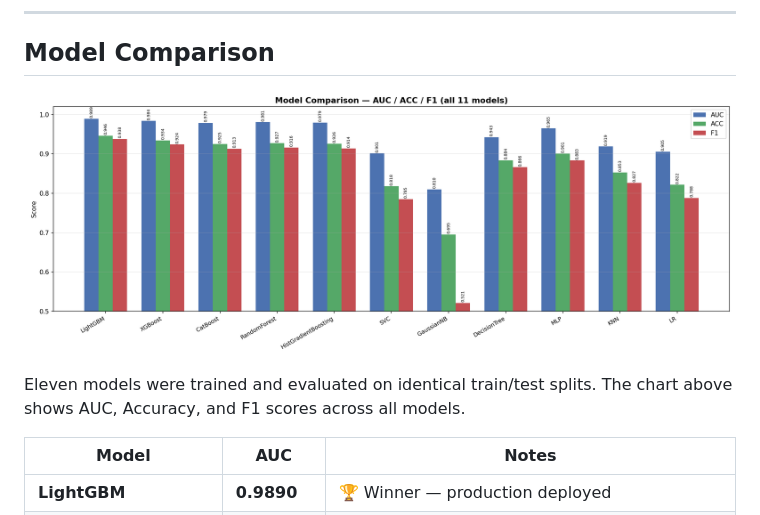
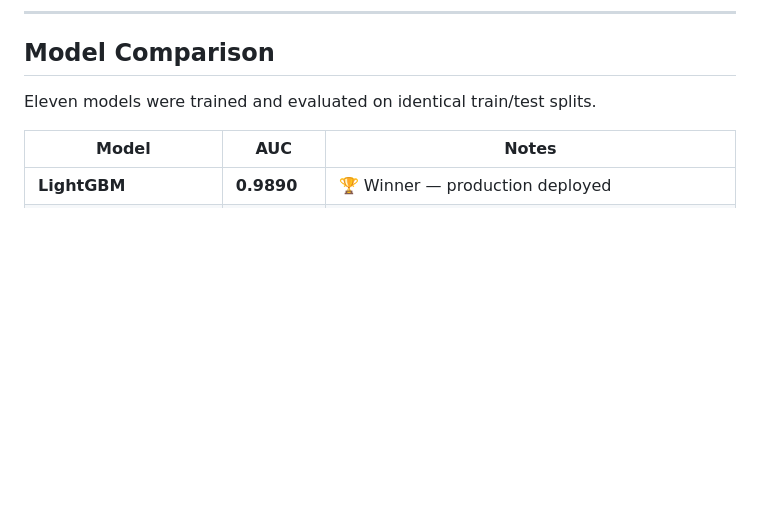
Before and after one commit to ataraxia-ashish/Malicious-Url-Detector, a Markdown page: README.md, the part around the change. GitHub-like rendering; blank space fills up the shorter version.

Commit message:
Update model comparison section in README
Removed image and redundant text from model comparison section.

```diff
--- a/README.md
+++ b/README.md
@@ -90,9 +90,7 @@ LightGBM was selected as the production model after exhaustive benchmarking acro
 
 ## Model Comparison
 
-![Model Comparison — AUC / ACC / F1](Charts/01_model_comparison.png)
-
-Eleven models were trained and evaluated on identical train/test splits. The chart above shows AUC, Accuracy, and F1 scores across all models.
+Eleven models were trained and evaluated on identical train/test splits.
 
 | Model | AUC | Notes |
 |---|---|---|
```
